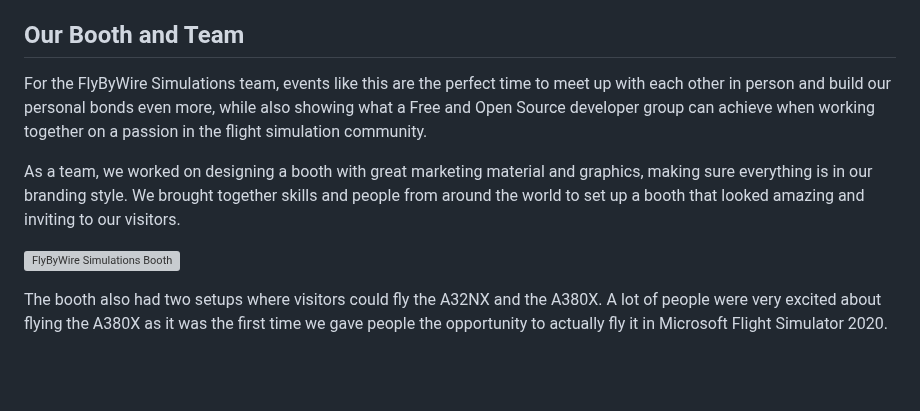
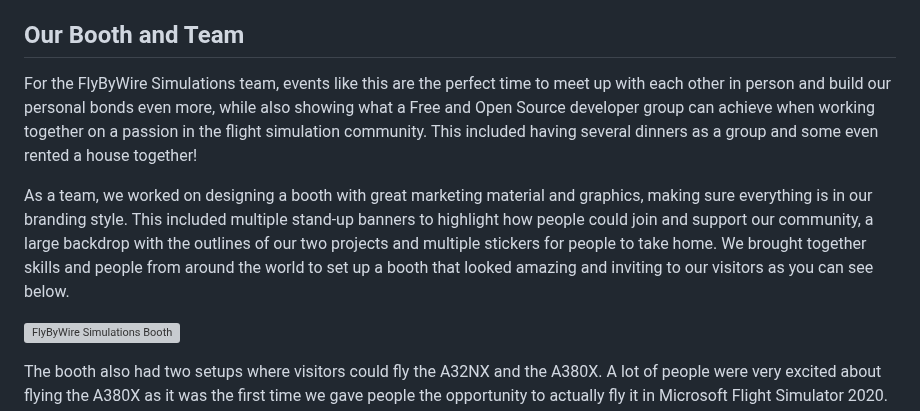
Before and after one commit to flybywiresim/website, a Markdown page: src/posts/fsweekend-2024.md, the part around the change. Rendered like a GitHub page; blank space fills up the shorter version; grey boxes are pictures that could not be loaded.

Commit message:
Adding branding material details

```diff
--- a/src/posts/fsweekend-2024.md
+++ b/src/posts/fsweekend-2024.md
@@ -14,9 +14,9 @@ FlyByWire Simulations was present at FS Weekend with a large booth and fourteen
 
 ## Our Booth and Team
 
-For the FlyByWire Simulations team, events like this are the perfect time to meet up with each other in person and build our personal bonds even more, while also showing what a Free and Open Source developer group can achieve when working together on a passion in the flight simulation community.
+For the FlyByWire Simulations team, events like this are the perfect time to meet up with each other in person and build our personal bonds even more, while also showing what a Free and Open Source developer group can achieve when working together on a passion in the flight simulation community. This included having several dinners as a group and some even rented a house together!
 
-As a team, we worked on designing a booth with great marketing material and graphics, making sure everything is in our branding style. We brought together skills and people from around the world to set up a booth that looked amazing and inviting to our visitors.
+As a team, we worked on designing a booth with great marketing material and graphics, making sure everything is in our branding style. This included multiple stand-up banners to highlight how people could join and support our community, a large backdrop with the outlines of our two projects and multiple stickers for people to take home. We brought together skills and people from around the world to set up a booth that looked amazing and inviting to our visitors as you can see below.
 
 [![FlyByWire Simulations Booth](/img/notam-images/fsweekend2024/booth.png)](/img/notam-images/fsweekend2024/booth.png)
 
```
